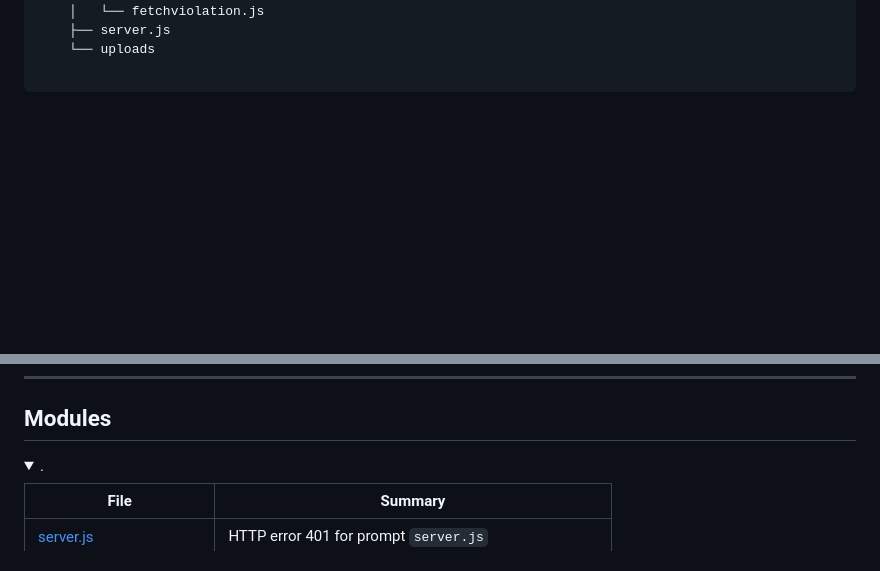
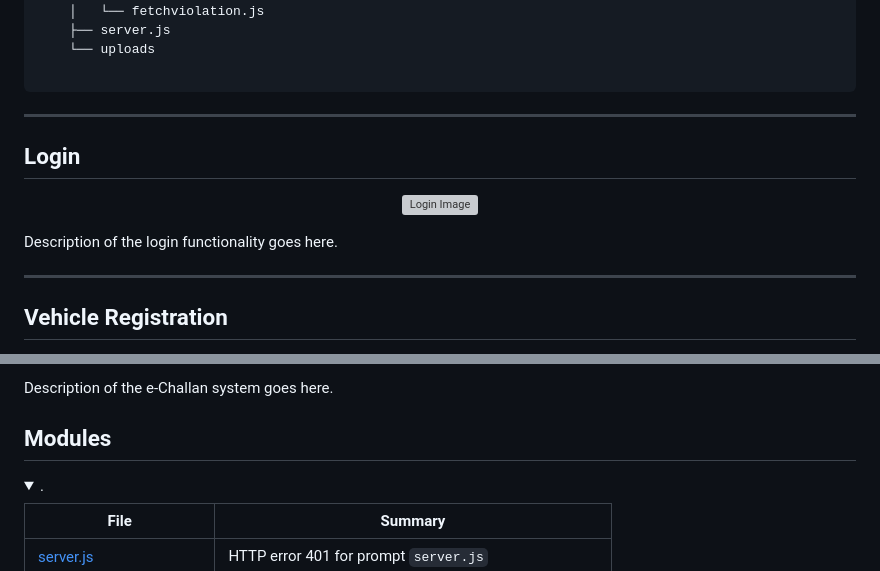
Before and after one commit to nrv28/Traffic-Project-Deploy, a Markdown page: README.md, 2 parts joined by grey strips. Drawn GitHub-style; folded sections open; blank space fills up the shorter version; grey boxes are pictures that could not be loaded.

````diff
--- a/README.md
+++ b/README.md
@@ -105,3 +105,17 @@ HTTP error 401 for prompt `features`
 ```
 
 ---
+
+
+##  Login
+
+<p align="center">
+  <img src="https://dummyimage.com/600x400/000/fff&text=Login+Image" alt="Login Image" />
+</p>
+
+Description of the login functionality goes here.
+
+---
+
+##  Vehicle Registration
+
@@ -108,3 +136,6 @@ HTTP error 401 for prompt `features`
+Description of the e-Challan system goes here.
+
+
 
 ##  Modules
 
````
Also changed, not shown: other parts of README.md (+14 -0 lines).
